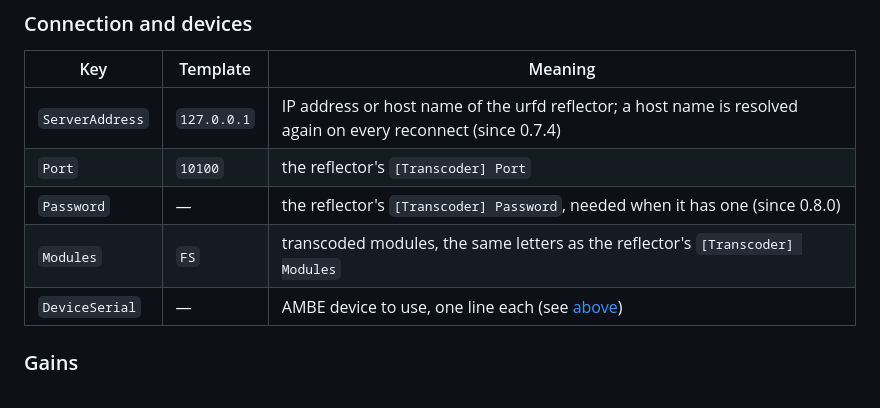
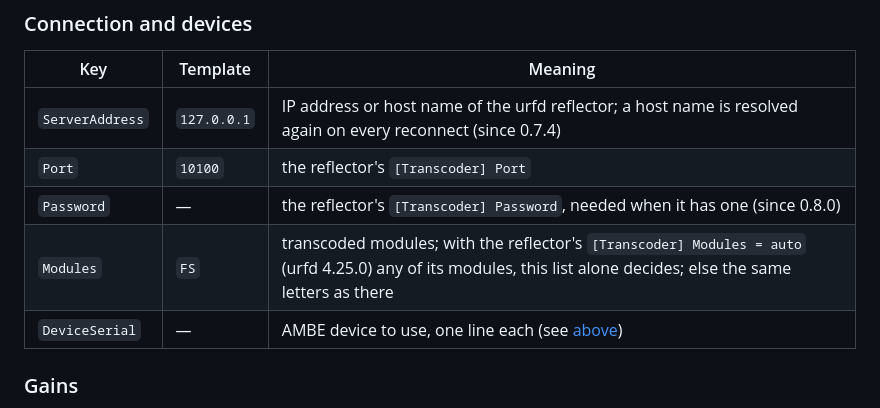
Before and after one commit to jcmerg/urfd-ng, a Markdown page: tcd/README.md, the part around the change. GitHub-like rendering.

```diff
--- a/tcd/README.md
+++ b/tcd/README.md
@@ -168,7 +168,7 @@ tcd opens the devices through the kernel's `ftdi_sio` driver and sets their USB
 | `ServerAddress` | `127.0.0.1` | IP address or host name of the urfd reflector; a host name is resolved again on every reconnect (since 0.7.4) |
 | `Port` | `10100` | the reflector's `[Transcoder] Port` |
 | `Password` | — | the reflector's `[Transcoder] Password`, needed when it has one (since 0.8.0) |
-| `Modules` | `FS` | transcoded modules, the same letters as the reflector's `[Transcoder] Modules` |
+| `Modules` | `FS` | transcoded modules; with the reflector's `[Transcoder] Modules = auto` (urfd 4.25.0) any of its modules, this list alone decides; else the same letters as there |
 | `DeviceSerial` | — | AMBE device to use, one line each (see [above](#selecting-the-ambe-devices)) |
 
 ### Gains
```
Also changed, not shown: tcd/README.de.md (+1 -1 lines).
